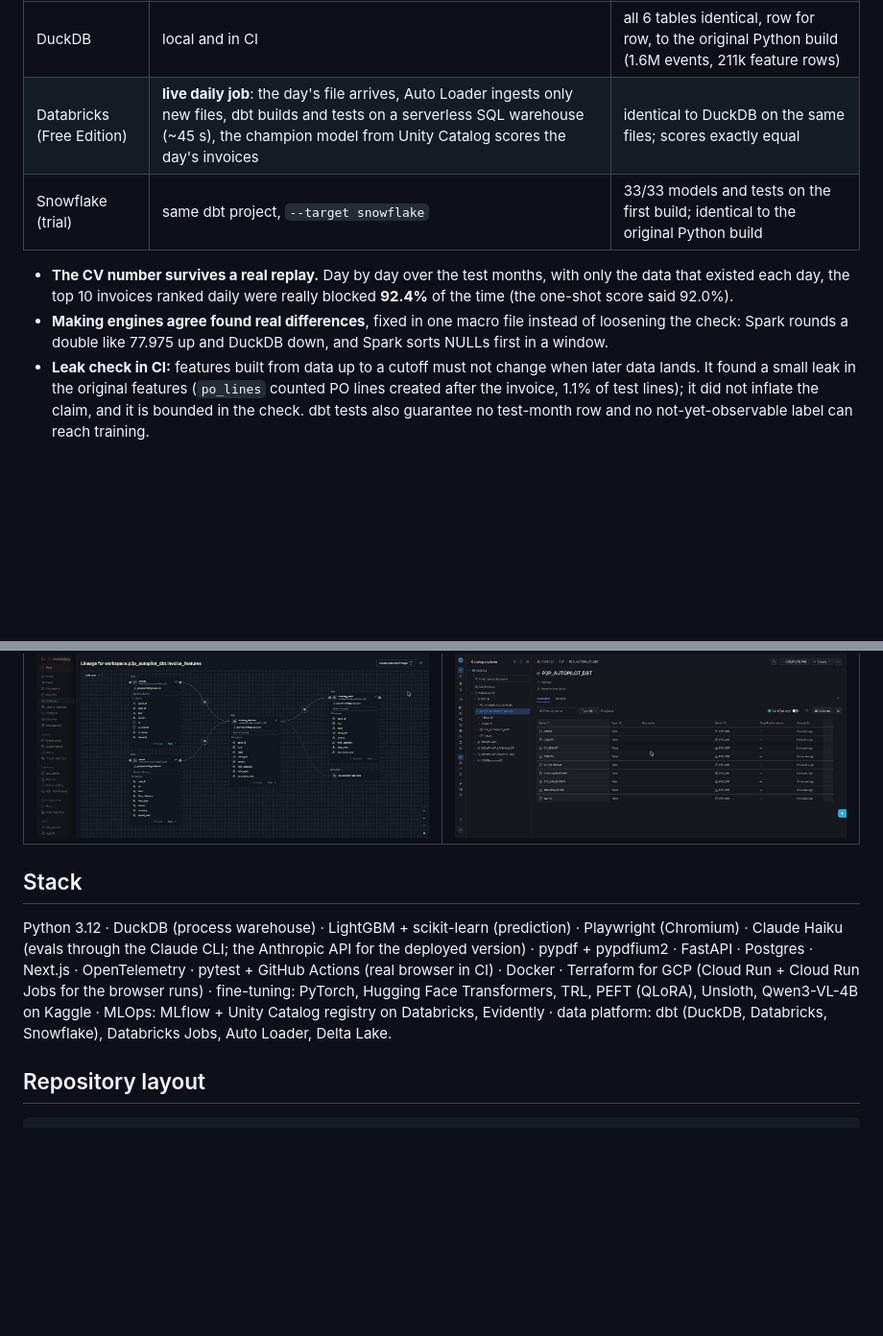
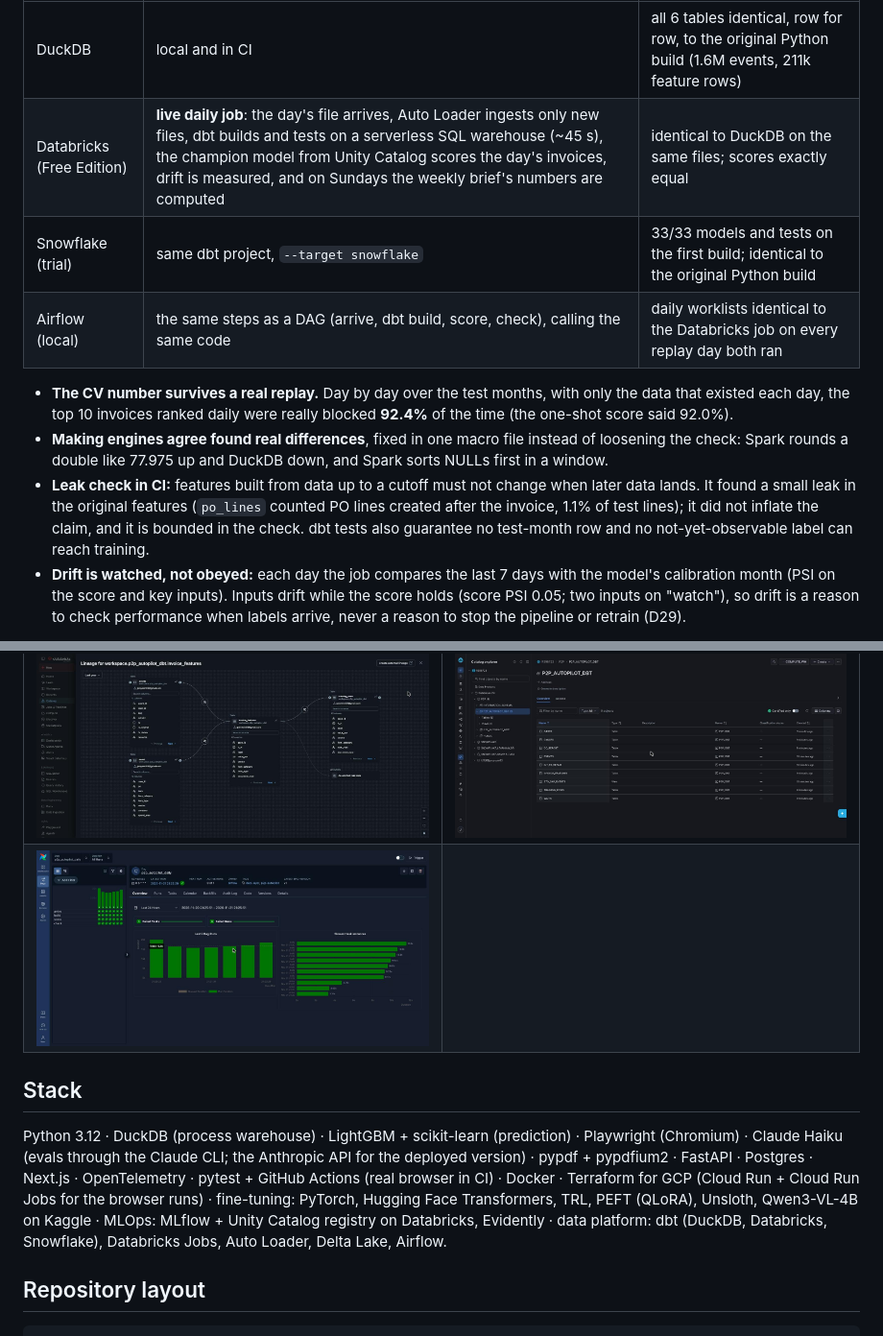
Before and after one commit to jpjreyes/p2p-autopilot, a Markdown page: README.md, 2 parts joined by grey strips. Shown at 96% size. Drawn GitHub-style; pictures changed too: docs/img/data-platform/airflow-dag-runs.jpg (added); blank space fills up the shorter version.

Commit message:
D33: drift and weekly-brief tasks in the Databricks job; the same steps as an Airflow DAG with orchestrator parity

```diff
--- a/README.md
+++ b/README.md
@@ -157,8 +157,9 @@ SAP extract (one file per day) -> land -> ingest -> dbt build + tests -> score w
 | Target | How it runs | Parity |
 |---|---|---|
 | DuckDB | local and in CI | all 6 tables identical, row for row, to the original Python build (1.6M events, 211k feature rows) |
-| Databricks (Free Edition) | **live daily job**: the day's file arrives, Auto Loader ingests only new files, dbt builds and tests on a serverless SQL warehouse (~45 s), the champion model from Unity Catalog scores the day's invoices | identical to DuckDB on the same files; scores exactly equal |
+| Databricks (Free Edition) | **live daily job**: the day's file arrives, Auto Loader ingests only new files, dbt builds and tests on a serverless SQL warehouse (~45 s), the champion model from Unity Catalog scores the day's invoices, drift is measured, and on Sundays the weekly brief's numbers are computed | identical to DuckDB on the same files; scores exactly equal |
 | Snowflake (trial) | same dbt project, `--target snowflake` | 33/33 models and tests on the first build; identical to the original Python build |
+| Airflow (local) | the same steps as a DAG (arrive, dbt build, score, check), calling the same code | daily worklists identical to the Databricks job on every replay day both ran |
 
 - **The CV number survives a real replay.** Day by day over the test months, with only the data that existed each day,
   the top 10 invoices ranked daily were really blocked **92.4%** of the time (the one-shot score said 92.0%).
@@ -168,4 +169,7 @@ SAP extract (one file per day) -> land -> ingest -> dbt build + tests -> score w
   small leak in the original features (`po_lines` counted PO lines created after the invoice, 1.1% of test lines); it
   did not inflate the claim, and it is bounded in the check. dbt tests also guarantee no test-month row and no
   not-yet-observable label can reach training.
+- **Drift is watched, not obeyed:** each day the job compares the last 7 days with the model's calibration month
+  (PSI on the score and key inputs). Inputs drift while the score holds (score PSI 0.05; two inputs on "watch"), so
+  drift is a reason to check performance when labels arrive, never a reason to stop the pipeline or retrain (D29).
 
@@ -175,6 +179,7 @@ Details and every number: [D31](DECISIONS.md), [D32](DECISIONS.md). Code: `dbt/`
 | ![Databricks daily job: 6 green runs](docs/img/data-platform/databricks-job-runs.jpg) | ![One run: arrive, ingest, dbt build, score](docs/img/data-platform/databricks-task-graph.jpg) |
 |---|---|
 | ![Unity Catalog lineage built from the dbt models](docs/img/data-platform/databricks-lineage.jpg) | ![The same dbt models on Snowflake](docs/img/data-platform/snowflake-dbt-tables.jpg) |
+| ![The same steps as an Airflow DAG](docs/img/data-platform/airflow-dag-runs.jpg) | |
 
 ## Stack
 
@@ -183,7 +188,7 @@ Python 3.12 · DuckDB (process warehouse) · LightGBM + scikit-learn (prediction
 Next.js · OpenTelemetry · pytest + GitHub Actions (real browser in CI) · Docker · Terraform for GCP
 (Cloud Run + Cloud Run Jobs for the browser runs) · fine-tuning: PyTorch, Hugging Face Transformers, TRL, PEFT
 (QLoRA), Unsloth, Qwen3-VL-4B on Kaggle · MLOps: MLflow + Unity Catalog registry on Databricks, Evidently ·
-data platform: dbt (DuckDB, Databricks, Snowflake), Databricks Jobs, Auto Loader, Delta Lake.
+data platform: dbt (DuckDB, Databricks, Snowflake), Databricks Jobs, Auto Loader, Delta Lake, Airflow.
 
 ## Repository layout
 
```
Also changed, not shown: other parts of README.md (+1 -1 lines), DECISIONS.md (+20 -0 lines), 7 other files.
